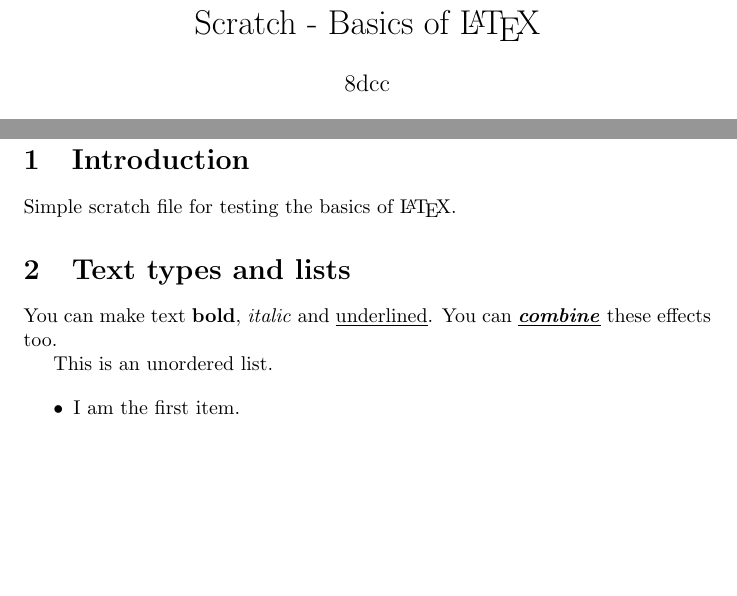
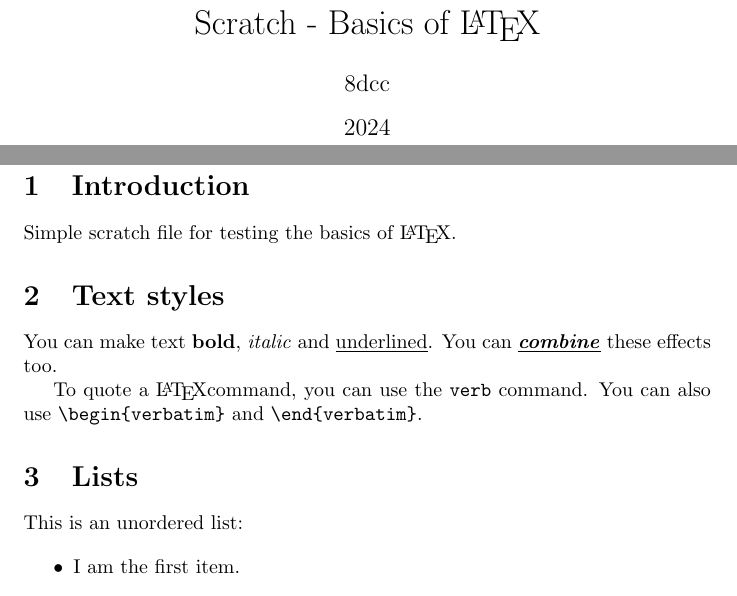
Before and after one commit to 8dcc/scratch, a LaTeX document (LaTeX/basics/basics.tex): two parts of pages 1 and 3 of 3, joined at a grey line, cut so that both start at the same text, the shorter picture padded with empty space. Compiled offline with pdfLaTeX.

Commit message:
Add \verb to basics.tex

```diff
--- a/LaTeX/basics/basics.tex
+++ b/LaTeX/basics/basics.tex
@@ -2,7 +2,7 @@
 
 \title{Scratch - Basics of \LaTeX}
 \author{8dcc}
-\date{}
+\date{2024}
 
 % Clickable table of contents
 \usepackage[hidelinks]{hyperref}
@@ -22,12 +22,17 @@
 
 Simple scratch file for testing the basics of \LaTeX.
 
-\section{Text types and lists}
+\section{Text styles}
 
 You can make text \textbf{bold}, \textit{italic} and \underline{underlined}.
 You can \underline{\textbf{\textit{combine}}} these effects too.
 
-This is an unordered list.
+To quote a \LaTeX command, you can use the \verb|verb| command. You can also use
+\verb|\begin{verbatim}| and \verb|\end{verbatim}|.
+
+\section{Lists}
+
+This is an unordered list:
 
 \begin{itemize}
   \item I am the first item.
```
Also changed, not shown: LaTeX/basics/basics.tex (3 more changed lines).
